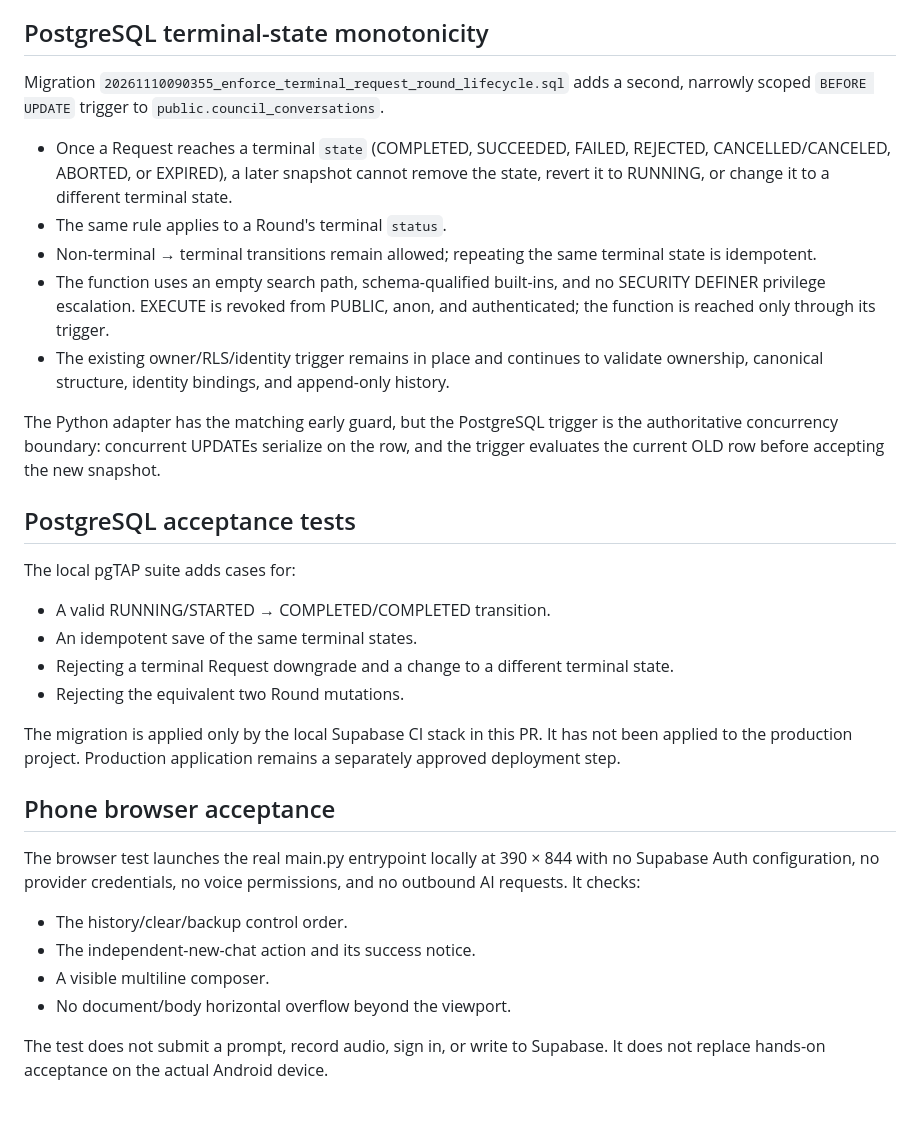
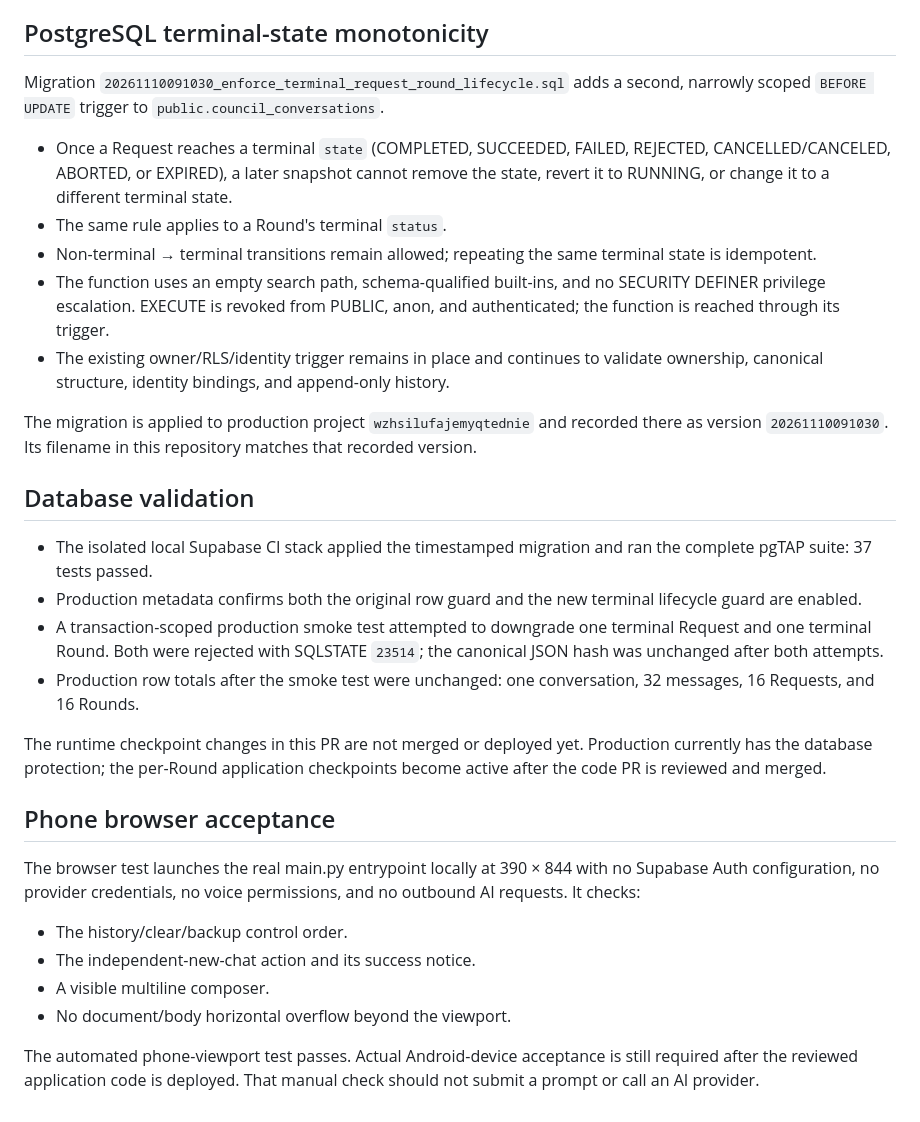
Before and after one commit to Mamoussa1966/free-chat-app, a Markdown page: docs/DURABLE_STORAGE_AND_MOBILE_ACCEPTANCE.md, the part around the change. Rendered like a GitHub page.

Commit message:
Record production lifecycle trigger deployment and validation

```diff
--- a/docs/DURABLE_STORAGE_AND_MOBILE_ACCEPTANCE.md
+++ b/docs/DURABLE_STORAGE_AND_MOBILE_ACCEPTANCE.md
@@ -11,26 +11,24 @@ A failed checkpoint is fail-closed: provider dispatch does not start (or the nex
 
 ## PostgreSQL terminal-state monotonicity
 
-Migration `20261110090355_enforce_terminal_request_round_lifecycle.sql` adds a second, narrowly scoped `BEFORE UPDATE` trigger to `public.council_conversations`.
+Migration `20261110091030_enforce_terminal_request_round_lifecycle.sql` adds a second, narrowly scoped `BEFORE UPDATE` trigger to `public.council_conversations`.
 
 - Once a Request reaches a terminal `state` (COMPLETED, SUCCEEDED, FAILED, REJECTED, CANCELLED/CANCELED, ABORTED, or EXPIRED), a later snapshot cannot remove the state, revert it to RUNNING, or change it to a different terminal state.
 - The same rule applies to a Round's terminal `status`.
 - Non-terminal → terminal transitions remain allowed; repeating the same terminal state is idempotent.
-- The function uses an empty search path, schema-qualified built-ins, and no SECURITY DEFINER privilege escalation. EXECUTE is revoked from PUBLIC, anon, and authenticated; the function is reached only through its trigger.
+- The function uses an empty search path, schema-qualified built-ins, and no SECURITY DEFINER privilege escalation. EXECUTE is revoked from PUBLIC, anon, and authenticated; the function is reached through its trigger.
 - The existing owner/RLS/identity trigger remains in place and continues to validate ownership, canonical structure, identity bindings, and append-only history.
 
-The Python adapter has the matching early guard, but the PostgreSQL trigger is the authoritative concurrency boundary: concurrent UPDATEs serialize on the row, and the trigger evaluates the current OLD row before accepting the new snapshot.
+The migration is applied to production project `wzhsilufajemyqtednie` and recorded there as version `20261110091030`. Its filename in this repository matches that recorded version.
 
-## PostgreSQL acceptance tests
+## Database validation
 
-The local pgTAP suite adds cases for:
+- The isolated local Supabase CI stack applied the timestamped migration and ran the complete pgTAP suite: 37 tests passed.
+- Production metadata confirms both the original row guard and the new terminal lifecycle guard are enabled.
+- A transaction-scoped production smoke test attempted to downgrade one terminal Request and one terminal Round. Both were rejected with SQLSTATE `23514`; the canonical JSON hash was unchanged after both attempts.
+- Production row totals after the smoke test were unchanged: one conversation, 32 messages, 16 Requests, and 16 Rounds.
 
-- A valid RUNNING/STARTED → COMPLETED/COMPLETED transition.
-- An idempotent save of the same terminal states.
-- Rejecting a terminal Request downgrade and a change to a different terminal state.
-- Rejecting the equivalent two Round mutations.
-
-The migration is applied only by the local Supabase CI stack in this PR. It has not been applied to the production project. Production application remains a separately approved deployment step.
+The runtime checkpoint changes in this PR are not merged or deployed yet. Production currently has the database protection; the per-Round application checkpoints become active after the code PR is reviewed and merged.
 
 ## Phone browser acceptance
 
@@ -41,4 +39,4 @@ The browser test launches the real main.py entrypoint locally at 390 × 844 with
 - A visible multiline composer.
 - No document/body horizontal overflow beyond the viewport.
 
-The test does not submit a prompt, record audio, sign in, or write to Supabase. It does not replace hands-on acceptance on the actual Android device.
+The automated phone-viewport test passes. Actual Android-device acceptance is still required after the reviewed application code is deployed. That manual check should not submit a prompt or call an AI provider.
```
